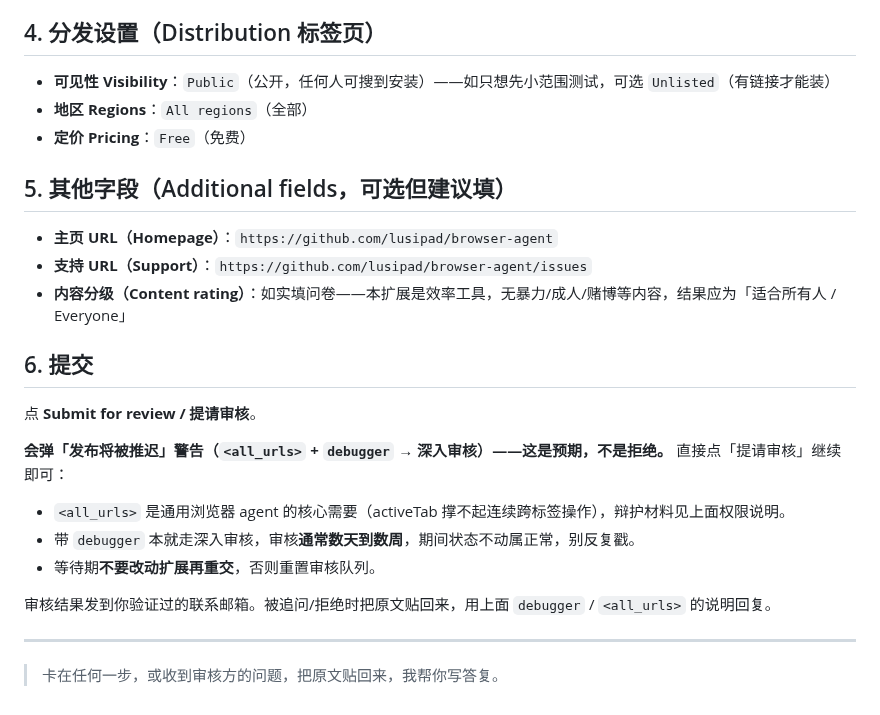
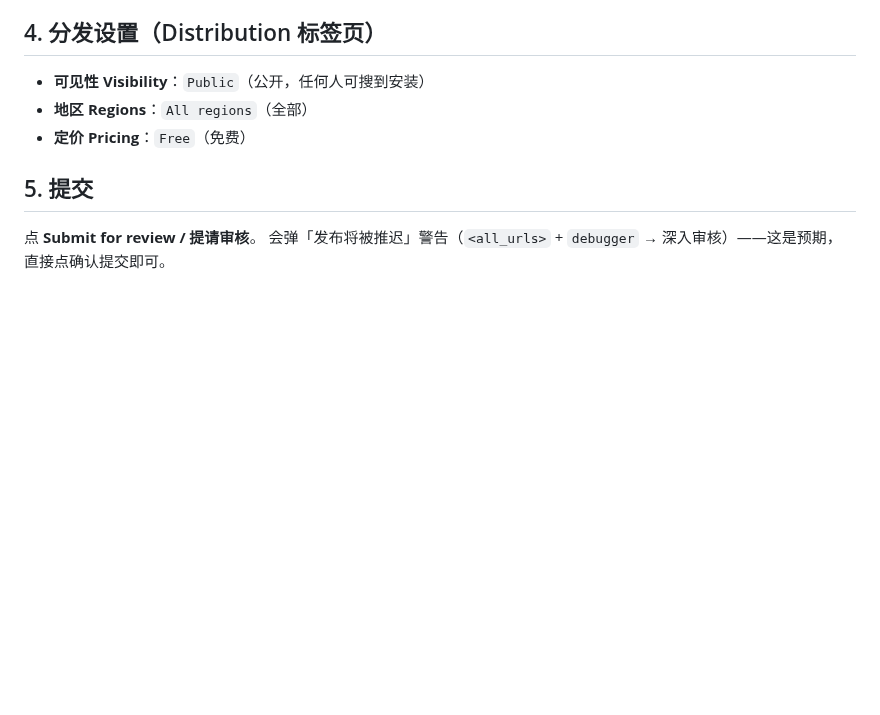
Before and after one commit to lusipad/browser-agent, a Markdown page: docs/store/submission.md, the part around one of its changes. GitHub-like rendering; blank space fills up the shorter version.

```diff
--- a/docs/store/submission.md
+++ b/docs/store/submission.md
@@ -128,25 +103,10 @@ https://github.com/lusipad/browser-agent/blob/main/PRIVACY.md
 - ☑ 传输经加密（HTTPS 到模型端点）
 
 ## 4. 分发设置（Distribution 标签页）
-- **可见性 Visibility**：`Public`（公开，任何人可搜到安装）——如只想先小范围测试，可选 `Unlisted`（有链接才能装）
+- **可见性 Visibility**：`Public`（公开，任何人可搜到安装）
 - **地区 Regions**：`All regions`（全部）
 - **定价 Pricing**：`Free`（免费）
 
-## 5. 其他字段（Additional fields，可选但建议填）
-- **主页 URL（Homepage）**：`https://github.com/lusipad/browser-agent`
-- **支持 URL（Support）**：`https://github.com/lusipad/browser-agent/issues`
-- **内容分级（Content rating）**：如实填问卷——本扩展是效率工具，无暴力/成人/赌博等内容，结果应为「适合所有人 / Everyone」
-
-## 6. 提交
+## 5. 提交
 点 **Submit for review / 提请审核**。
-
-**会弹「发布将被推迟」警告（`<all_urls>` + `debugger` → 深入审核）——这是预期，不是拒绝。** 直接点「提请审核」继续即可：
-- `<all_urls>` 是通用浏览器 agent 的核心需要（activeTab 撑不起连续跨标签操作），辩护材料见上面权限说明。
-- 带 `debugger` 本就走深入审核，审核**通常数天到数周**，期间状态不动属正常，别反复戳。
-- 等待期**不要改动扩展再重交**，否则重置审核队列。
-
-审核结果发到你验证过的联系邮箱。被追问/拒绝时把原文贴回来，用上面 `debugger` / `<all_urls>` 的说明回复。
-
----
-
-> 卡在任何一步，或收到审核方的问题，把原文贴回来，我帮你写答复。
+会弹「发布将被推迟」警告（`<all_urls>` + `debugger` → 深入审核）——这是预期，直接点确认提交即可。
```
Also changed, not shown: other parts of docs/store/submission.md (+6 -31 lines), README.md (+19 -2 lines), README.zh-CN.md (+19 -2 lines), docs/VIDEO_STORYBOARD.md (added, +73 -0 lines), docs/screenshots/demo.gif (added), docs/screenshots/form-filling.png (added), docs/screenshots/promo-tile-440x280.png, 8 other files.
